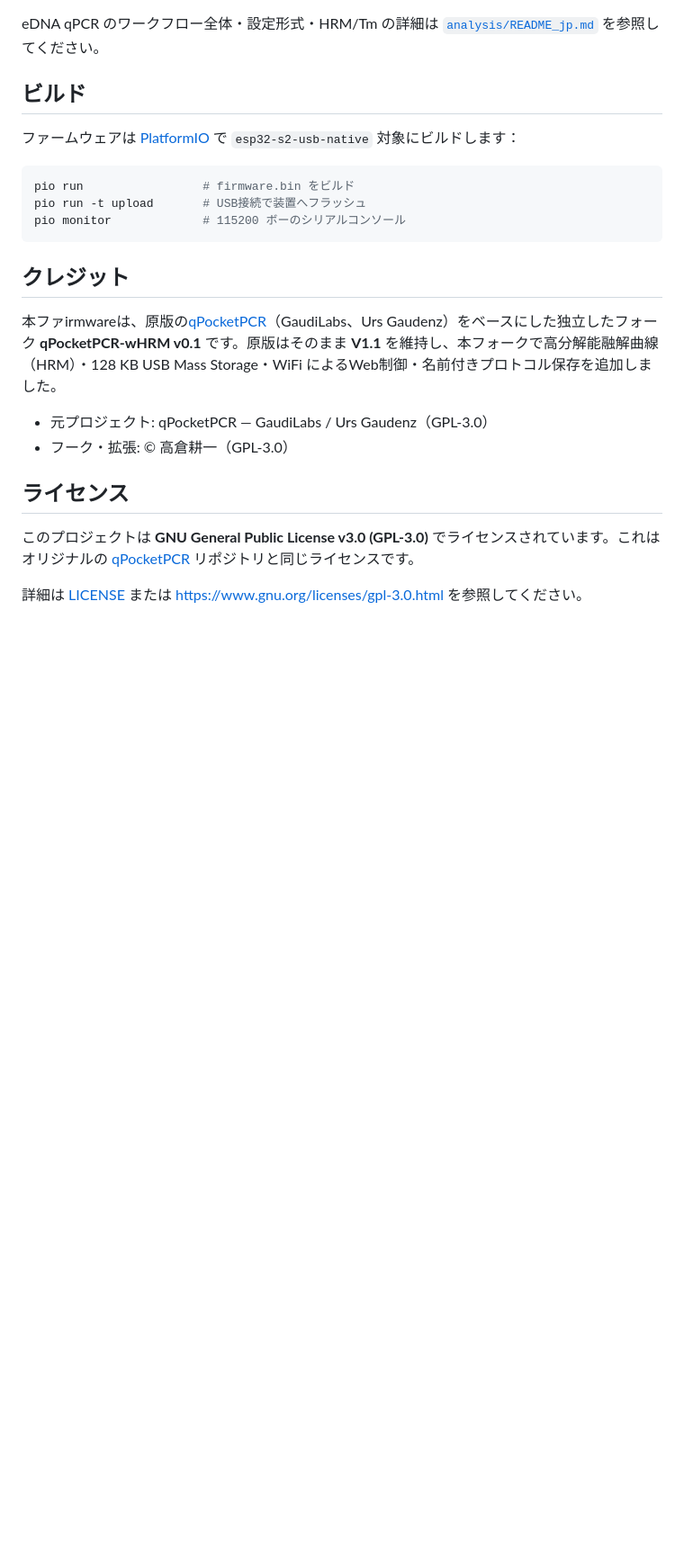
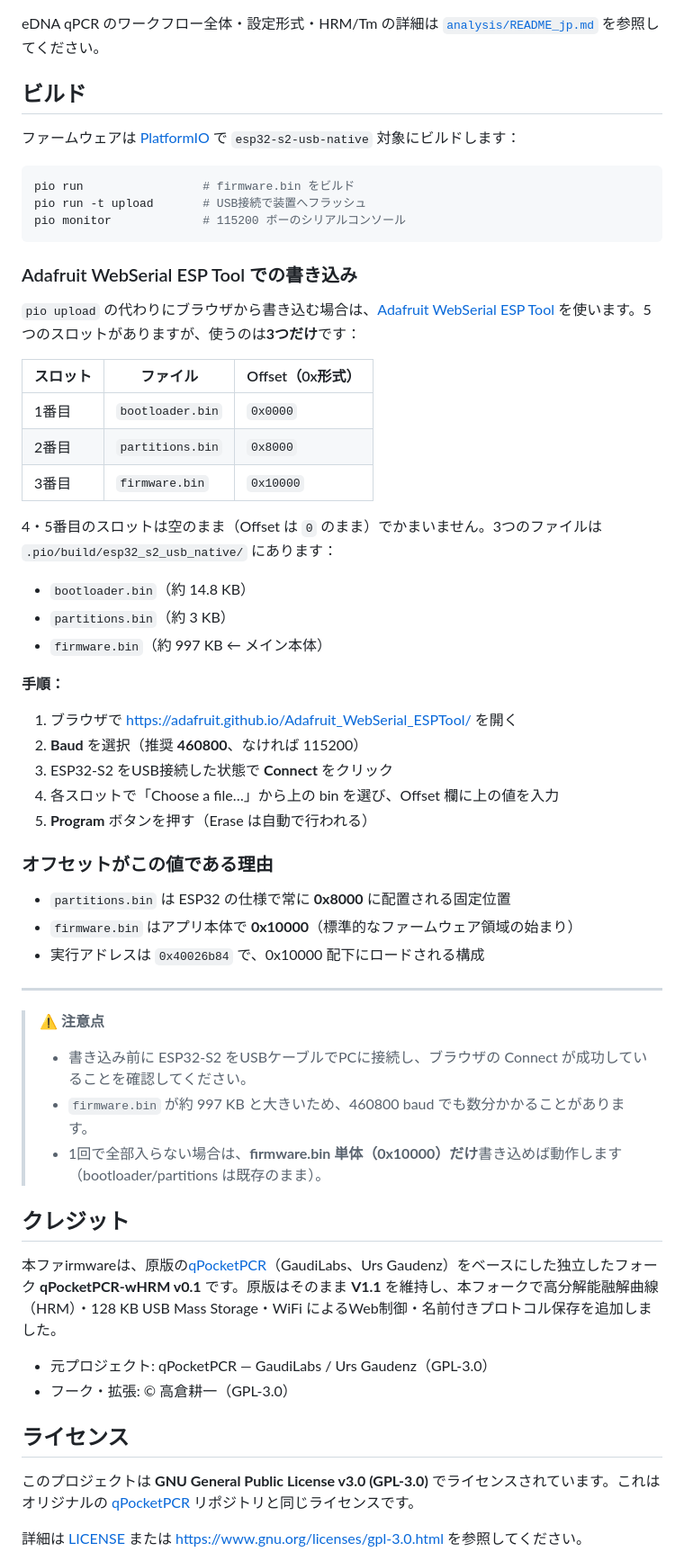
Before and after one commit to takakurausp/qPocketPCR-wHRM, a Markdown page: README_jp.md, the part around the change. Shown at 90% size. GitHub-like rendering; blank space fills up the shorter version.

Commit message:
docs: add Adafruit WebSerial ESP Tool flashing section (EN/JP)

````diff
--- a/README_jp.md
+++ b/README_jp.md
@@ -233,6 +233,43 @@ pio run -t upload       # USB接続で装置へフラッシュ
 pio monitor             # 115200 ボーのシリアルコンソール
 ```
 
+### Adafruit WebSerial ESP Tool での書き込み
+
+`pio upload` の代わりにブラウザから書き込む場合は、[Adafruit WebSerial ESP Tool](https://adafruit.github.io/Adafruit_WebSerial_ESPTool/) を使います。5つのスロットがありますが、使うのは**3つだけ**です：
+
+| スロット | ファイル | Offset（0x形式） |
+|------|------|------|
+| 1番目 | `bootloader.bin` | `0x0000` |
+| 2番目 | `partitions.bin` | `0x8000` |
+| 3番目 | `firmware.bin` | `0x10000` |
+
+4・5番目のスロットは空のまま（Offset は `0` のまま）でかまいません。3つのファイルは `.pio/build/esp32_s2_usb_native/` にあります：
+
+- `bootloader.bin`（約 14.8 KB）
+- `partitions.bin`（約 3 KB）
+- `firmware.bin`（約 997 KB ← メイン本体）
+
+**手順：**
+
+1. ブラウザで [https://adafruit.github.io/Adafruit_WebSerial_ESPTool/](https://adafruit.github.io/Adafruit_WebSerial_ESPTool/) を開く
+2. **Baud** を選択（推奨 **460800**、なければ 115200）
+3. ESP32-S2 をUSB接続した状態で **Connect** をクリック
+4. 各スロットで「Choose a file…」から上の bin を選び、Offset 欄に上の値を入力
+5. **Program** ボタンを押す（Erase は自動で行われる）
+
+### オフセットがこの値である理由
+
+- `partitions.bin` は ESP32 の仕様で常に **0x8000** に配置される固定位置
+- `firmware.bin` はアプリ本体で **0x10000**（標準的なファームウェア領域の始まり）
+- 実行アドレスは `0x40026b84` で、0x10000 配下にロードされる構成
+
+---
+
+> ⚠️ **注意点**
+> - 書き込み前に ESP32-S2 をUSBケーブルでPCに接続し、ブラウザの Connect が成功していることを確認してください。
+> - `firmware.bin` が約 997 KB と大きいため、460800 baud でも数分かかることがあります。
+> - 1回で全部入らない場合は、**firmware.bin 単体（0x10000）だけ**書き込めば動作します（bootloader/partitions は既存のまま）。
+
 ## クレジット
 
 本ファirmwareは、原版の[qPocketPCR](https://github.com/GaudiLabs/qPocketPCR)（GaudiLabs、Urs Gaudenz）をベースにした独立したフォーク **qPocketPCR-wHRM v0.1** です。原版はそのまま **V1.1** を維持し、本フォークで高分解能融解曲線（HRM）・128 KB USB Mass Storage・WiFi によるWeb制御・名前付きプロトコル保存を追加しました。
````
Also changed, not shown: README.md (+31 -0 lines).
